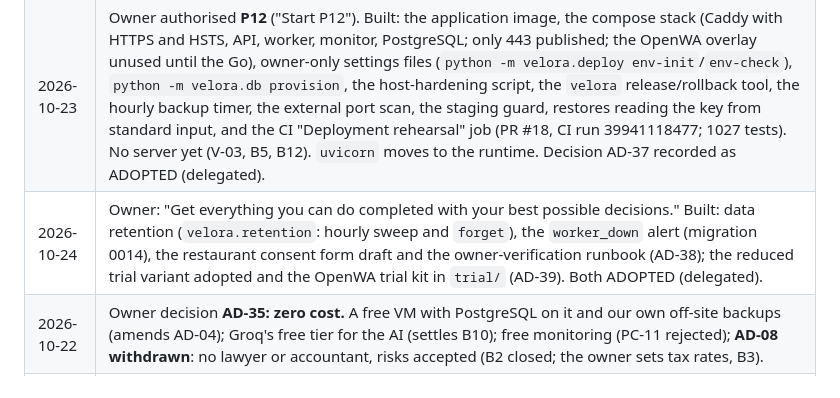
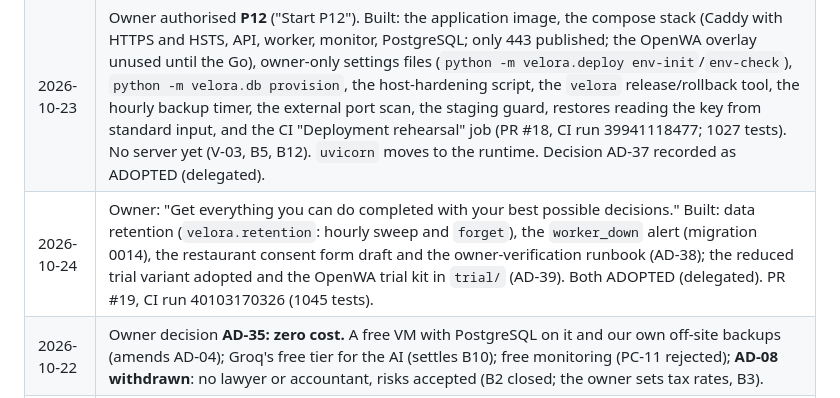
Before and after one commit to malikaliraza-2005/VELORA, a Markdown page: docs/planning/implementation-status.md, the part around the change. Rendered like a GitHub page.

```diff
--- a/docs/planning/implementation-status.md
+++ b/docs/planning/implementation-status.md
@@ -463,7 +463,7 @@ The reduced variant and the trial tooling are adopted (AD-39), so only item 1 is
 |---|---|
 | 2026-10-23 | Owner authorised **P11** ("Start P11"). Built: the `velora_backup` role and migration 0013, encrypted backups (roles, database and a manifest from one snapshot) to a directory or an S3-compatible bucket, restore into a new database with six checks, recovery mode with all nine steps on every worker start (inbound reconciliation a hook until V-04), the dashboard's "placed after an outage" flag, and the runbooks in `docs/operations/` (PR #17, CI run 39921013960; 981 tests). New dependency: `cryptography`. Decision AD-36 recorded as ADOPTED (delegated). |
 | 2026-10-23 | Owner authorised **P12** ("Start P12"). Built: the application image, the compose stack (Caddy with HTTPS and HSTS, API, worker, monitor, PostgreSQL; only 443 published; the OpenWA overlay unused until the Go), owner-only settings files (`python -m velora.deploy env-init`/`env-check`), `python -m velora.db provision`, the host-hardening script, the `velora` release/rollback tool, the hourly backup timer, the external port scan, the staging guard, restores reading the key from standard input, and the CI "Deployment rehearsal" job (PR #18, CI run 39941118477; 1027 tests). No server yet (V-03, B5, B12). `uvicorn` moves to the runtime. Decision AD-37 recorded as ADOPTED (delegated). |
-| 2026-10-24 | Owner: "Get everything you can do completed with your best possible decisions." Built: data retention (`velora.retention`: hourly sweep and `forget`), the `worker_down` alert (migration 0014), the restaurant consent form draft and the owner-verification runbook (AD-38); the reduced trial variant adopted and the OpenWA trial kit in `trial/` (AD-39). Both ADOPTED (delegated). |
+| 2026-10-24 | Owner: "Get everything you can do completed with your best possible decisions." Built: data retention (`velora.retention`: hourly sweep and `forget`), the `worker_down` alert (migration 0014), the restaurant consent form draft and the owner-verification runbook (AD-38); the reduced trial variant adopted and the OpenWA trial kit in `trial/` (AD-39). Both ADOPTED (delegated). PR #19, CI run 40103170326 (1045 tests). |
 | 2026-10-22 | Owner decision **AD-35: zero cost.** A free VM with PostgreSQL on it and our own off-site backups (amends AD-04); Groq's free tier for the AI (settles B10); free monitoring (PC-11 rejected); **AD-08 withdrawn**: no lawyer or accountant, risks accepted (B2 closed; the owner sets tax rates, B3). |
 | 2026-10-22 | Owner authorised **P10** ("Start P10"). Built the provider-neutral part: JSON logs with tenant and correlation ids (cookies now redacted too), `/readyz`, the `velora_monitor` role and migration 0012, metrics, alert rules with email and webhook delivery and a heartbeat, the four drills, and the founder's `status` and `daily` commands (PR #15, CI run 39808148631; 929 tests). Decision AD-34 recorded as ADOPTED (delegated). No alert vendor chosen (B11). |
 | 2026-10-22 | Added a local testing tool (`python -m velora.dev`: demo restaurant, dashboard, simulated WhatsApp customer) and the guide [`local-testing-guide.md`](local-testing-guide.md). The Menu screen gained draft review, CSV import, publishing and rollback, which a fresh restaurant needs before it can take orders. Checked by hand end to end on a fresh install: order on simulated WhatsApp → dashboard → accept → the customer's status messages. |
```
Also changed, not shown: docs/architecture/architecture-decisions.md (+2 -2 lines).
